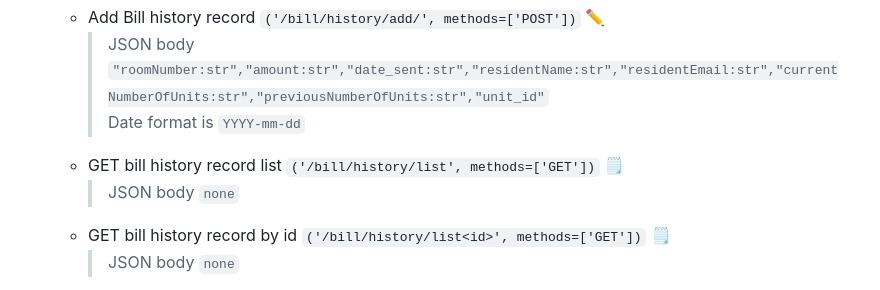
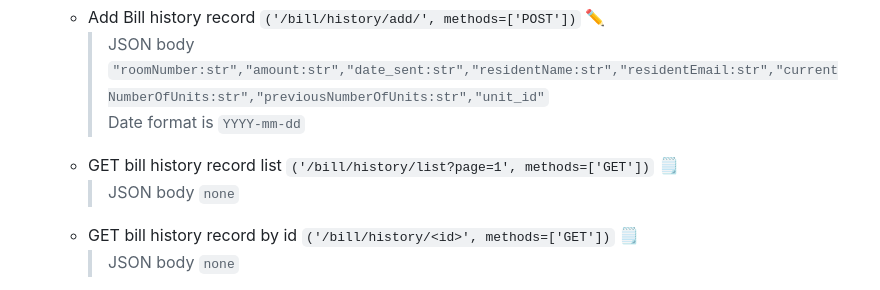
Before and after one commit to biggib01/ApartEase_Backend, a Markdown page: README.md, the part around the change. Drawn GitHub-style.

````diff
--- a/README.md
+++ b/README.md
@@ -53,9 +53,9 @@
 - CRUD for Bill History
   - Add Bill history record ```('/bill/history/add/', methods=['POST'])``` ✏️ <br>
     > JSON body `"roomNumber:str","amount:str","date_sent:str","residentName:str","residentEmail:str","currentNumberOfUnits:str","previousNumberOfUnits:str","unit_id"`<br> Date format is `YYYY-mm-dd`
-  - GET bill history record list ```('/bill/history/list', methods=['GET'])``` 🗒️ <br>
+  - GET bill history record list ```('/bill/history/list?page=1', methods=['GET'])``` 🗒️ <br>
     > JSON body `none`
-  - GET bill history record by id ```('/bill/history/list<id>', methods=['GET'])``` 🗒️ <br>
+  - GET bill history record by id ```('/bill/history/<id>', methods=['GET'])``` 🗒️ <br>
     > JSON body `none`
   - Filter bill history record by date ```('/bill/history/date?page=1&start=<start_date>&end=<end_date>', methods=['GET'])``` 💥 <br>
     > JSON body `none`
````
